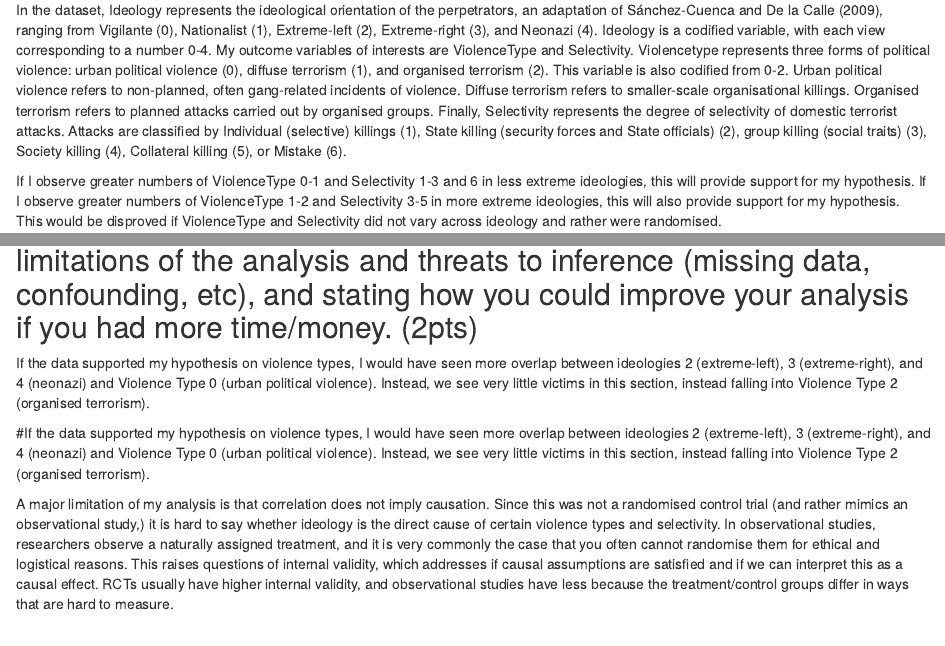
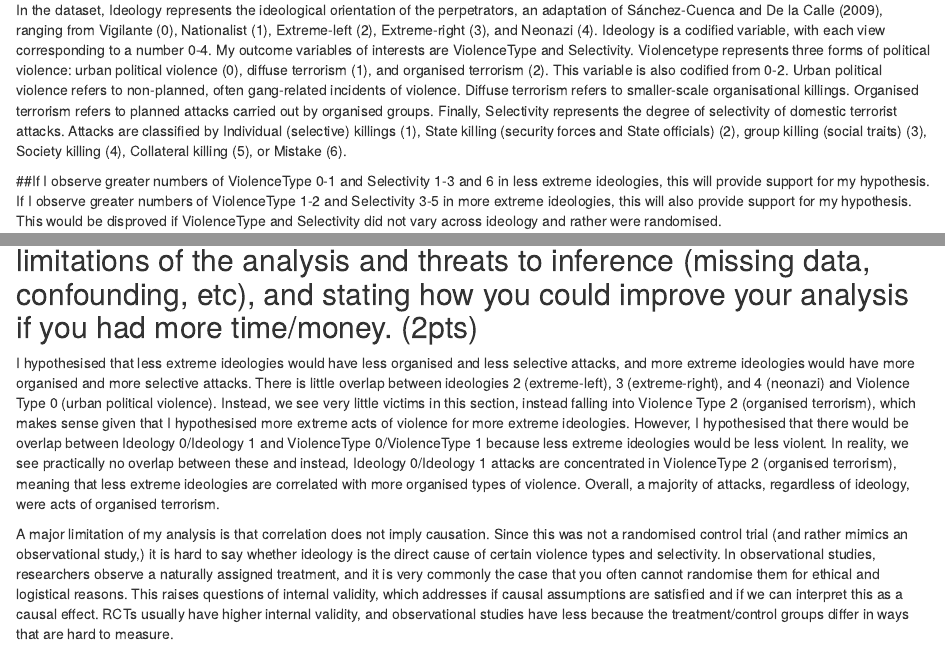
Before and after one commit to elucasa/gov50-final-project, an R Markdown document (index.Rmd): the page in a window 1100 px wide, from 700 px down, and a second part further down, joined at a grey line. Rendered offline with R 4.5, knitr and Pandoc, with nearby package versions; drawn as R Markdown's standard HTML page in place of the format the file asks for; some code elsewhere in the file could not run offline.

Commit message:
hypothesis

````diff
--- a/index.Rmd
+++ b/index.Rmd
@@ -21,7 +21,7 @@ My research is cross-sectional, as it uses data from a particular point in time
 
 In the dataset, Ideology represents the ideological orientation of the perpetrators, an adaptation of Sánchez-Cuenca and De la Calle (2009), ranging from Vigilante (0), Nationalist (1), Extreme-left (2), Extreme-right (3), and Neonazi (4). Ideology is a codified variable, with each view corresponding to a number 0-4. My outcome variables of interests are ViolenceType and Selectivity. Violencetype represents three forms of political violence: urban political violence (0), diffuse terrorism (1), and organised terrorism (2). This variable is also codified from 0-2. Urban political violence refers to non-planned, often gang-related incidents of violence. Diffuse terrorism refers to smaller-scale organisational killings. Organised terrorism refers to planned attacks carried out by organised groups. Finally, Selectivity represents the degree of selectivity of domestic terrorist attacks. Attacks are classified by Individual (selective) killings (1), State killing (security forces and State officials) (2), group killing (social traits) (3), Society killing (4), Collateral killing (5), or Mistake (6).
 
-If I observe greater numbers of ViolenceType 0-1 and Selectivity 1-3 and 6 in less extreme ideologies, this will provide support for my hypothesis. If I observe greater numbers of ViolenceType 1-2 and Selectivity 3-5 in more extreme ideologies, this will also provide support for my hypothesis. This would be disproved if ViolenceType and Selectivity did not vary across ideology and rather were randomised.
+##If I observe greater numbers of ViolenceType 0-1 and Selectivity 1-3 and 6 in less extreme ideologies, this will provide support for my hypothesis. If I observe greater numbers of ViolenceType 1-2 and Selectivity 3-5 in more extreme ideologies, this will also provide support for my hypothesis. This would be disproved if ViolenceType and Selectivity did not vary across ideology and rather were randomised.
 
 ```{r}
 
@@ -108,8 +108,6 @@ When comparing this to the "Selectivity Across Ideology" graph, which measures a
 
 ## Conclusion: 1 paragraph (i) summarizing results and assessing the extent to which you find support for your hypothesis; (ii) describing limitations of the analysis and threats to inference (missing data, confounding, etc), and stating how you could improve your analysis if you had more time/money. (2pts)
 
-If the data supported my hypothesis on violence types, I would have seen more overlap between ideologies 2 (extreme-left), 3 (extreme-right), and 4 (neonazi) and Violence Type 0 (urban political violence). Instead, we see very little victims in this section, instead falling into Violence Type 2 (organised terrorism).
-
-#If the data supported my hypothesis on violence types, I would have seen more overlap between ideologies 2 (extreme-left), 3 (extreme-right), and 4 (neonazi) and Violence Type 0 (urban political violence). Instead, we see very little victims in this section, instead falling into Violence Type 2 (organised terrorism).
+I hypothesised that less extreme ideologies would have less organised and less selective attacks, and more extreme ideologies would have more organised and more selective attacks. There is little overlap between ideologies 2 (extreme-left), 3 (extreme-right), and 4 (neonazi) and Violence Type 0 (urban political violence). Instead, we see very little victims in this section, instead falling into Violence Type 2 (organised terrorism), which makes sense given that I hypothesised more extreme acts of violence for more extreme ideologies. However, I hypothesised that there would be overlap between Ideology 0/Ideology 1 and ViolenceType 0/ViolenceType 1 because less extreme ideologies would be less violent. In reality, we see practically no overlap between these and instead, Ideology 0/Ideology 1 attacks are concentrated in ViolenceType 2 (organised terrorism), meaning that less extreme ideologies are correlated with more organised types of violence. Overall, a majority of attacks, regardless of ideology, were acts of organised terrorism.
 
 A major limitation of my analysis is that correlation does not imply causation. Since this was not a randomised control trial (and rather mimics an observational study,) it is hard to say whether ideology is the direct cause of certain violence types and selectivity. In observational studies, researchers observe a naturally assigned treatment, and it is very commonly the case that you often cannot randomise them for ethical and logistical reasons. This raises questions of internal validity, which addresses if causal assumptions are satisfied and if we can interpret this as a causal effect. RCTs usually have higher internal validity, and observational studies have less because the treatment/control groups differ in ways that are hard to measure.
````
